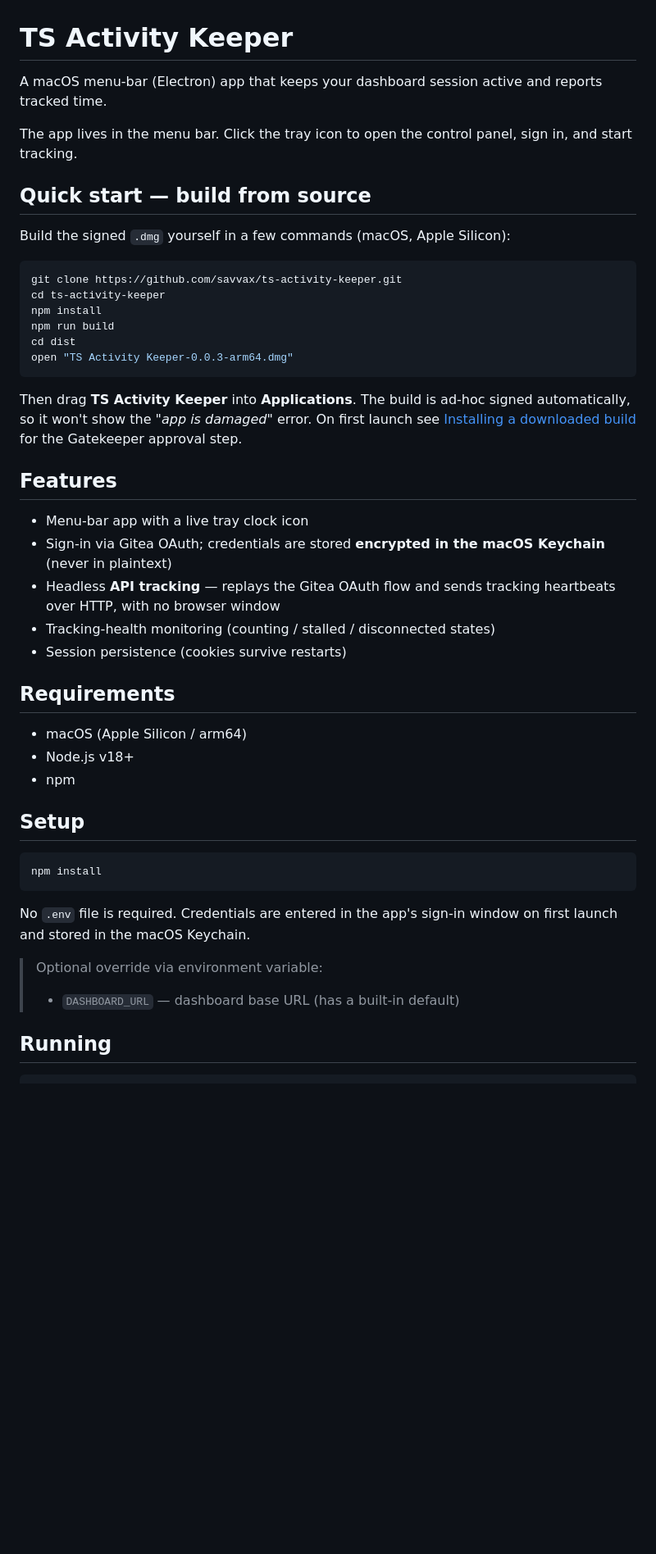
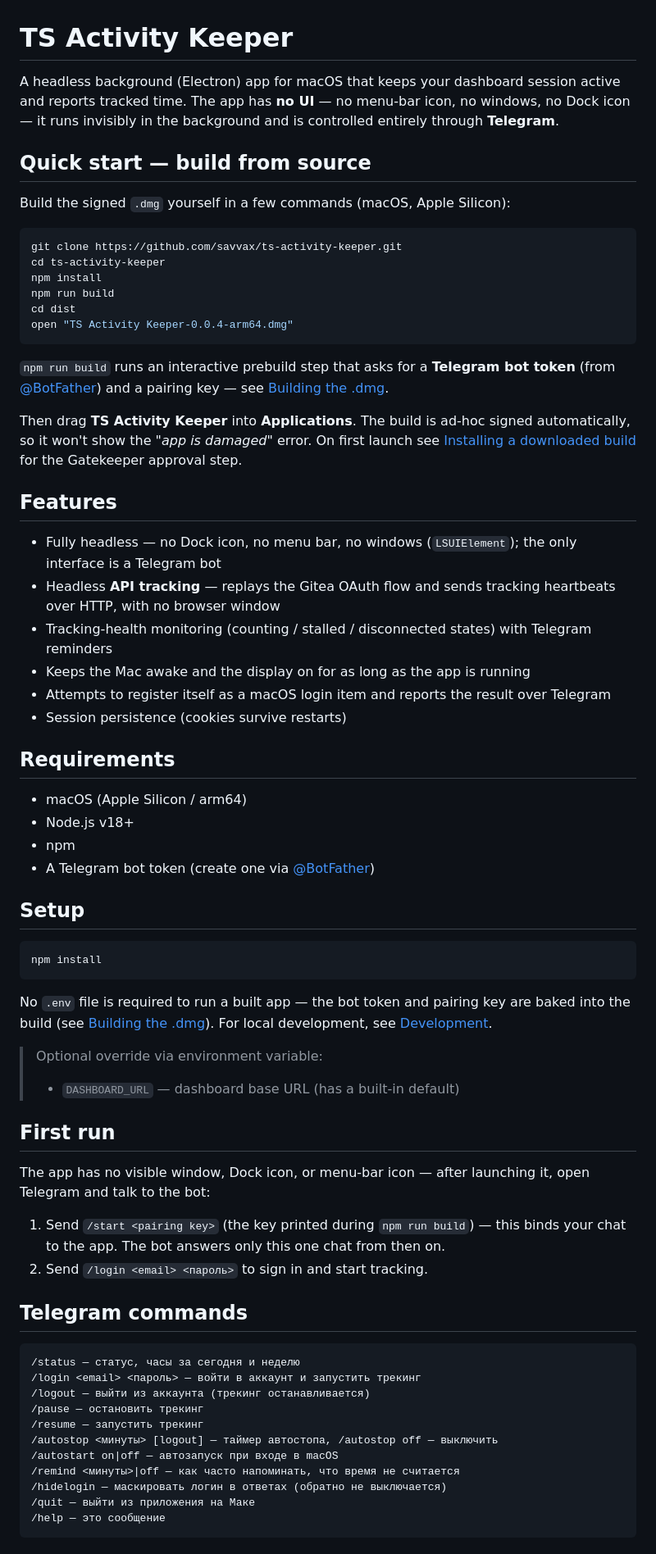
Before and after one commit to savvax/ts-activity-keeper, a Markdown page: README.md, the part around one of its changes. Shown at 82% size. Rendered like a GitHub page; blank space fills up the shorter version.

Commit message:
Document headless Telegram-only workflow

````diff
--- a/README.md
+++ b/README.md
@@ -1,9 +1,8 @@
 # TS Activity Keeper
 
-A macOS menu-bar (Electron) app that keeps your dashboard session active and reports tracked time.
-
-The app lives in the menu bar. Click the tray icon to open the control panel, sign in, and start
-tracking.
+A headless background (Electron) app for macOS that keeps your dashboard session active and
+reports tracked time. The app has **no UI** — no menu-bar icon, no windows, no Dock icon — it
+runs invisibly in the background and is controlled entirely through **Telegram**.
 
 ## Quick start — build from source
 
@@ -15,8 +14,11 @@ cd ts-activity-keeper
 npm install
 npm run build
 cd dist
-open "TS Activity Keeper-0.0.3-arm64.dmg"
+open "TS Activity Keeper-0.0.4-arm64.dmg"
 ```
+
+`npm run build` runs an interactive prebuild step that asks for a **Telegram bot token** (from
+[@BotFather](https://t.me/BotFather)) and a pairing key — see [Building the .dmg](#building-the-dmg).
 
 Then drag **TS Activity Keeper** into **Applications**. The build is ad-hoc signed automatically,
 so it won't show the *"app is damaged"* error. On first launch see
@@ -24,10 +26,12 @@ so it won't show the *"app is damaged"* error. On first launch see
 
 ## Features
 
-- Menu-bar app with a live tray clock icon
-- Sign-in via Gitea OAuth; credentials are stored **encrypted in the macOS Keychain** (never in plaintext)
+- Fully headless — no Dock icon, no menu bar, no windows (`LSUIElement`); the only interface is
+  a Telegram bot
 - Headless **API tracking** — replays the Gitea OAuth flow and sends tracking heartbeats over HTTP, with no browser window
-- Tracking-health monitoring (counting / stalled / disconnected states)
+- Tracking-health monitoring (counting / stalled / disconnected states) with Telegram reminders
+- Keeps the Mac awake and the display on for as long as the app is running
+- Attempts to register itself as a macOS login item and reports the result over Telegram
 - Session persistence (cookies survive restarts)
 
 ## Requirements
@@ -35,6 +39,7 @@ so it won't show the *"app is damaged"* error. On first launch see
 - macOS (Apple Silicon / arm64)
 - Node.js v18+
 - npm
+- A Telegram bot token (create one via [@BotFather](https://t.me/BotFather))
 
 ## Setup
 
@@ -42,10 +47,35 @@ so it won't show the *"app is damaged"* error. On first launch see
 npm install
 ```
 
-No `.env` file is required. Credentials are entered in the app's sign-in window on first launch and
-stored in the macOS Keychain.
+No `.env` file is required to run a built app — the bot token and pairing key are baked into the
+build (see [Building the .dmg](#building-the-dmg)). For local development, see
+[Development](#development).
 
 > Optional override via environment variable:
 > - `DASHBOARD_URL` — dashboard base URL (has a built-in default)
 
-## Running
+## First run
+
+The app has no visible window, Dock icon, or menu-bar icon — after launching it, open Telegram
+and talk to the bot:
+
+1. Send `/start <pairing key>` (the key printed during `npm run build`) — this binds your chat to
+   the app. The bot answers only this one chat from then on.
+2. Send `/login <email> <пароль>` to sign in and start tracking.
+
+## Telegram commands
+
+```
+/status — статус, часы за сегодня и неделю
+/login <email> <пароль> — войти в аккаунт и запустить трекинг
+/logout — выйти из аккаунта (трекинг останавливается)
+/pause — остановить трекинг
+/resume — запустить трекинг
+/autostop <минуты> [logout] — таймер автостопа, /autostop off — выключить
+/autostart on|off — автозапуск при входе в macOS
+/remind <минуты>|off — как часто напоминать, что время не считается
+/hidelogin — маскировать логин в ответах (обратно не выключается)
+/quit — выйти из приложения на Маке
+/help — это сообщение
+```
+
````
Also changed, not shown: other parts of README.md (+40 -6 lines).
